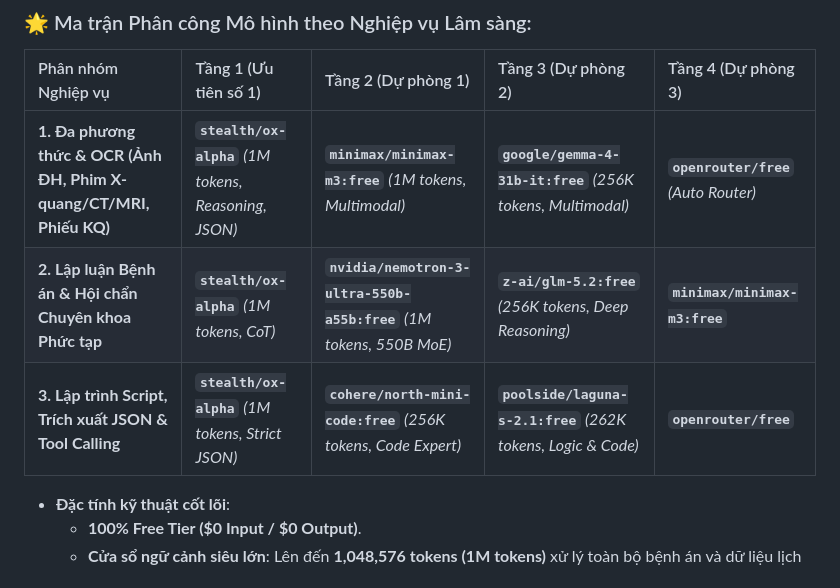
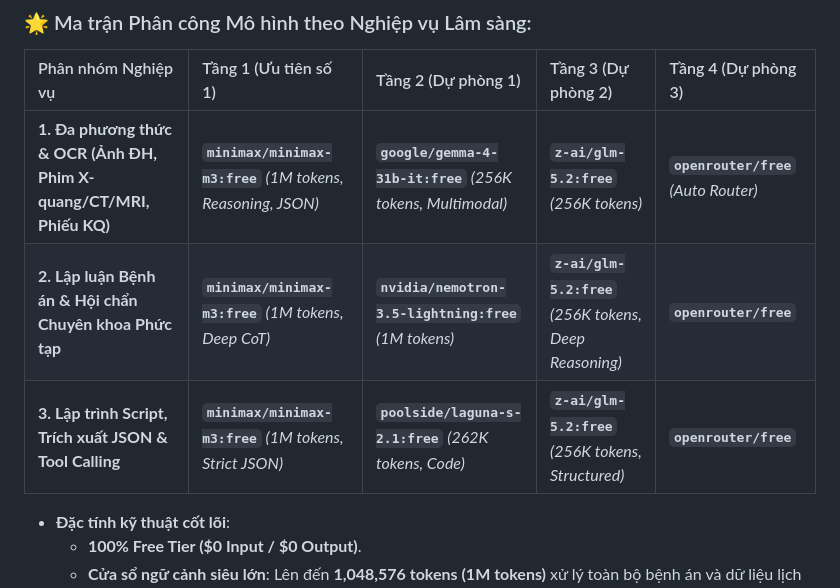
Before and after one commit to onthibacsinoitru9999-coder/hisx64-crossover, a Markdown page: AGENTS.md, the part around the change. GitHub-like rendering.

Commit message:
docs: cập nhật ma trận model OpenRouter Free Tier (chuyển ưu tiên sang minimax-m3:free 1M tokens)

```diff
--- a/AGENTS.md
+++ b/AGENTS.md
@@ -64,9 +64,9 @@ Mọi Agent khi khởi động trong BẤT KỲ khung chat nào (khung chat mớ
 ### 🌟 Ma trận Phân công Mô hình theo Nghiệp vụ Lâm sàng:
 | Phân nhóm Nghiệp vụ | Tầng 1 (Ưu tiên số 1) | Tầng 2 (Dự phòng 1) | Tầng 3 (Dự phòng 2) | Tầng 4 (Dự phòng 3) |
 | :--- | :--- | :--- | :--- | :--- |
-| **1. Đa phương thức & OCR (Ảnh ĐH, Phim X-quang/CT/MRI, Phiếu KQ)** | **`stealth/ox-alpha`** *(1M tokens, Reasoning, JSON)* | **`minimax/minimax-m3:free`** *(1M tokens, Multimodal)* | **`google/gemma-4-31b-it:free`** *(256K tokens, Multimodal)* | **`openrouter/free`** *(Auto Router)* |
-| **2. Lập luận Bệnh án & Hội chẩn Chuyên khoa Phức tạp** | **`stealth/ox-alpha`** *(1M tokens, CoT)* | **`nvidia/nemotron-3-ultra-550b-a55b:free`** *(1M tokens, 550B MoE)* | **`z-ai/glm-5.2:free`** *(256K tokens, Deep Reasoning)* | **`minimax/minimax-m3:free`** |
-| **3. Lập trình Script, Trích xuất JSON & Tool Calling** | **`stealth/ox-alpha`** *(1M tokens, Strict JSON)* | **`cohere/north-mini-code:free`** *(256K tokens, Code Expert)* | **`poolside/laguna-s-2.1:free`** *(262K tokens, Logic & Code)* | **`openrouter/free`** |
+| **1. Đa phương thức & OCR (Ảnh ĐH, Phim X-quang/CT/MRI, Phiếu KQ)** | **`minimax/minimax-m3:free`** *(1M tokens, Reasoning, JSON)* | **`google/gemma-4-31b-it:free`** *(256K tokens, Multimodal)* | **`z-ai/glm-5.2:free`** *(256K tokens)* | **`openrouter/free`** *(Auto Router)* |
+| **2. Lập luận Bệnh án & Hội chẩn Chuyên khoa Phức tạp** | **`minimax/minimax-m3:free`** *(1M tokens, Deep CoT)* | **`nvidia/nemotron-3.5-lightning:free`** *(1M tokens)* | **`z-ai/glm-5.2:free`** *(256K tokens, Deep Reasoning)* | **`openrouter/free`** |
+| **3. Lập trình Script, Trích xuất JSON & Tool Calling** | **`minimax/minimax-m3:free`** *(1M tokens, Strict JSON)* | **`poolside/laguna-s-2.1:free`** *(262K tokens, Code)* | **`z-ai/glm-5.2:free`** *(256K tokens, Structured)* | **`openrouter/free`** |
 
 * **Đặc tính kỹ thuật cốt lõi**:
   - **100% Free Tier ($0 Input / $0 Output)**.
```
